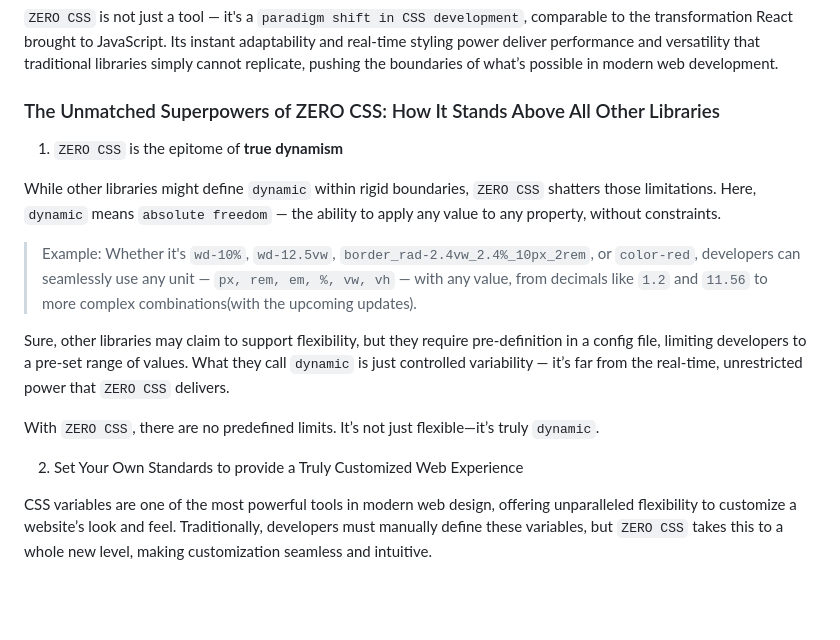
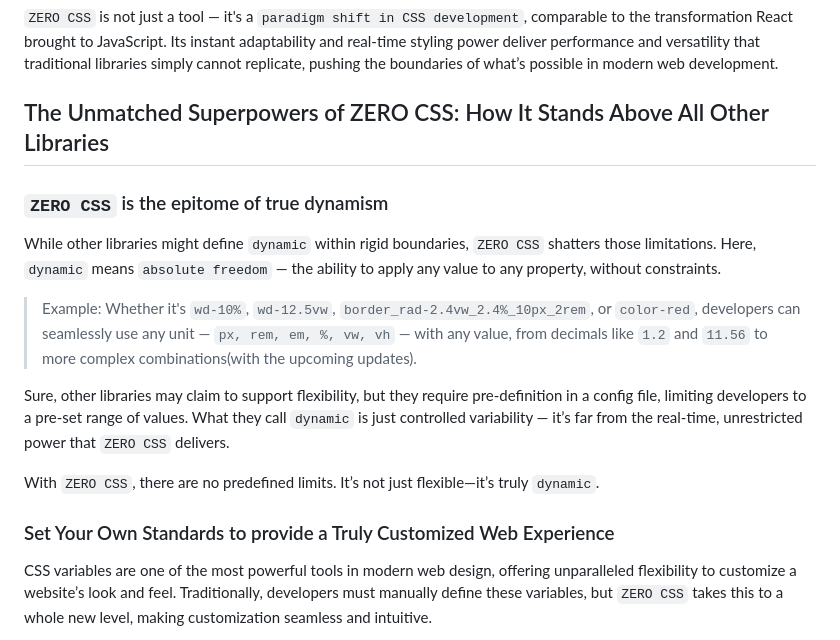
Before and after one commit to Arka102202/zero-css, a Markdown page: README.md, the part around the change. Drawn GitHub-style; blank space fills up the shorter version.

```diff
--- a/README.md
+++ b/README.md
@@ -37,9 +37,9 @@ This innovative approach empowers developers with unparalleled flexibility and p
 
 `ZERO CSS` is not just a tool — it's a `paradigm shift in CSS development`, comparable to the transformation React brought to JavaScript. Its instant adaptability and real-time styling power deliver performance and versatility that traditional libraries simply cannot replicate, pushing the boundaries of what’s possible in modern web development.
 
-### The Unmatched Superpowers of ZERO CSS: How It Stands Above All Other Libraries
+## The Unmatched Superpowers of ZERO CSS: How It Stands Above All Other Libraries
 
-1. `ZERO CSS` is the epitome of **true dynamism**<br>
+### `ZERO CSS` is the epitome of true dynamism
 
   While other libraries might define `dynamic` within rigid boundaries, `ZERO CSS` shatters those limitations. Here, `dynamic` means `absolute freedom` — the ability to apply any value to any property, without constraints.
 
@@ -49,7 +49,7 @@ This innovative approach empowers developers with unparalleled flexibility and p
 
   With `ZERO CSS`, there are no predefined limits. It’s not just flexible—it’s truly `dynamic`.
 
-2. Set Your Own Standards to provide a Truly Customized Web Experience
+### Set Your Own Standards to provide a Truly Customized Web Experience
 
   CSS variables are one of the most powerful tools in modern web design, offering unparalleled flexibility to customize a website’s look and feel. Traditionally, developers must manually define these variables, but `ZERO CSS` takes this to a whole new level, making customization seamless and intuitive.
 
```
